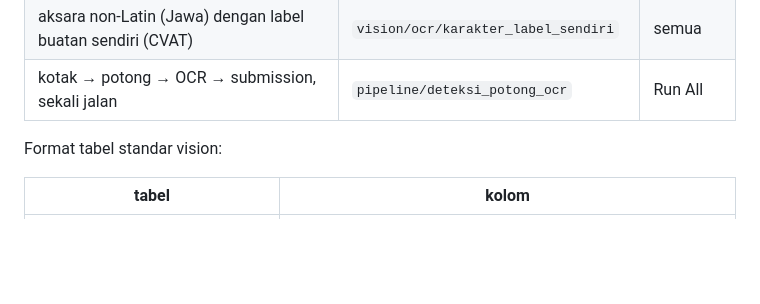
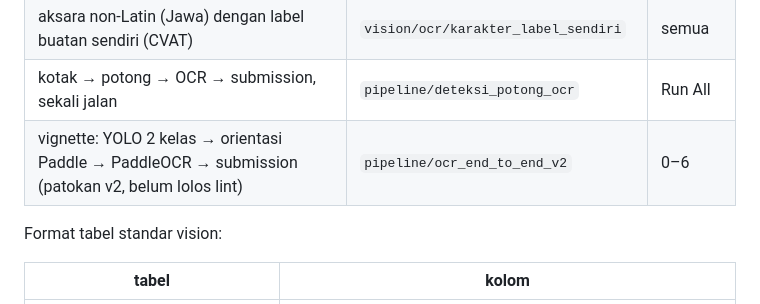
Before and after one commit to AizenHex/not-a-super-secret-weapon, a Markdown page: arsenal/PETA.md, the part around the change. Drawn GitHub-style; blank space fills up the shorter version.

Commit message:
PETA: entri pipeline/ocr_end_to_end_v2
Co-Authored-By: Claude Opus 5.5 <noreply@anthropic.com>

```diff
--- a/arsenal/PETA.md
+++ b/arsenal/PETA.md
@@ -82,6 +82,7 @@ Bagian bernomor; tiap file diawali tabel "ingin → bagian". Bagian 0 = data con
 | latih OCR sendiri dari teks sintetis (CNN + Transformer + CTC) | `vision/ocr/ocr_cnn_transformer` | semua |
 | aksara non-Latin (Jawa) dengan label buatan sendiri (CVAT) | `vision/ocr/karakter_label_sendiri` | semua |
 | kotak → potong → OCR → submission, sekali jalan | `pipeline/deteksi_potong_ocr` | Run All |
+| vignette: YOLO 2 kelas → orientasi Paddle → PaddleOCR → submission (patokan v2, belum lolos lint) | `pipeline/ocr_end_to_end_v2` | 0–6 |
 
 Format tabel standar vision:
 
```
